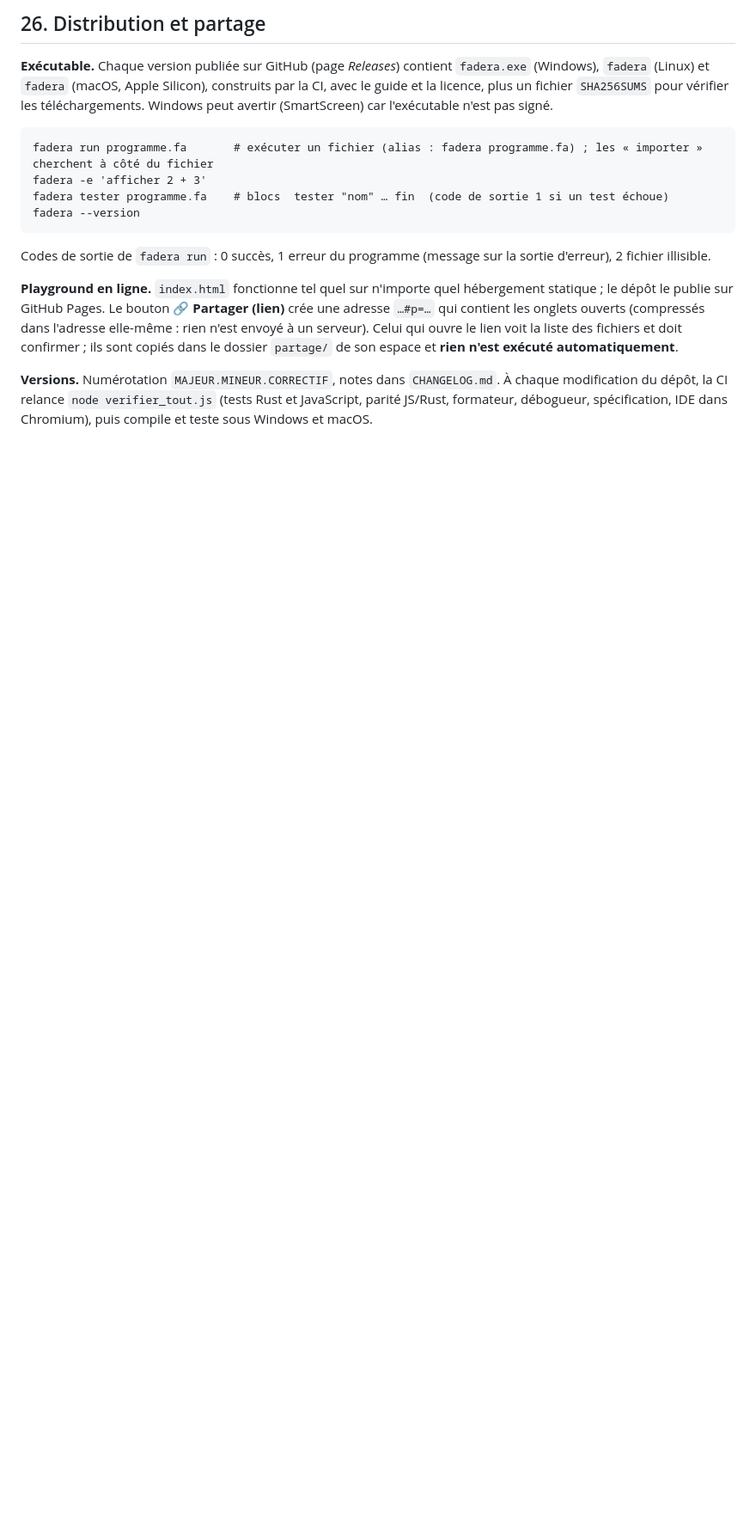
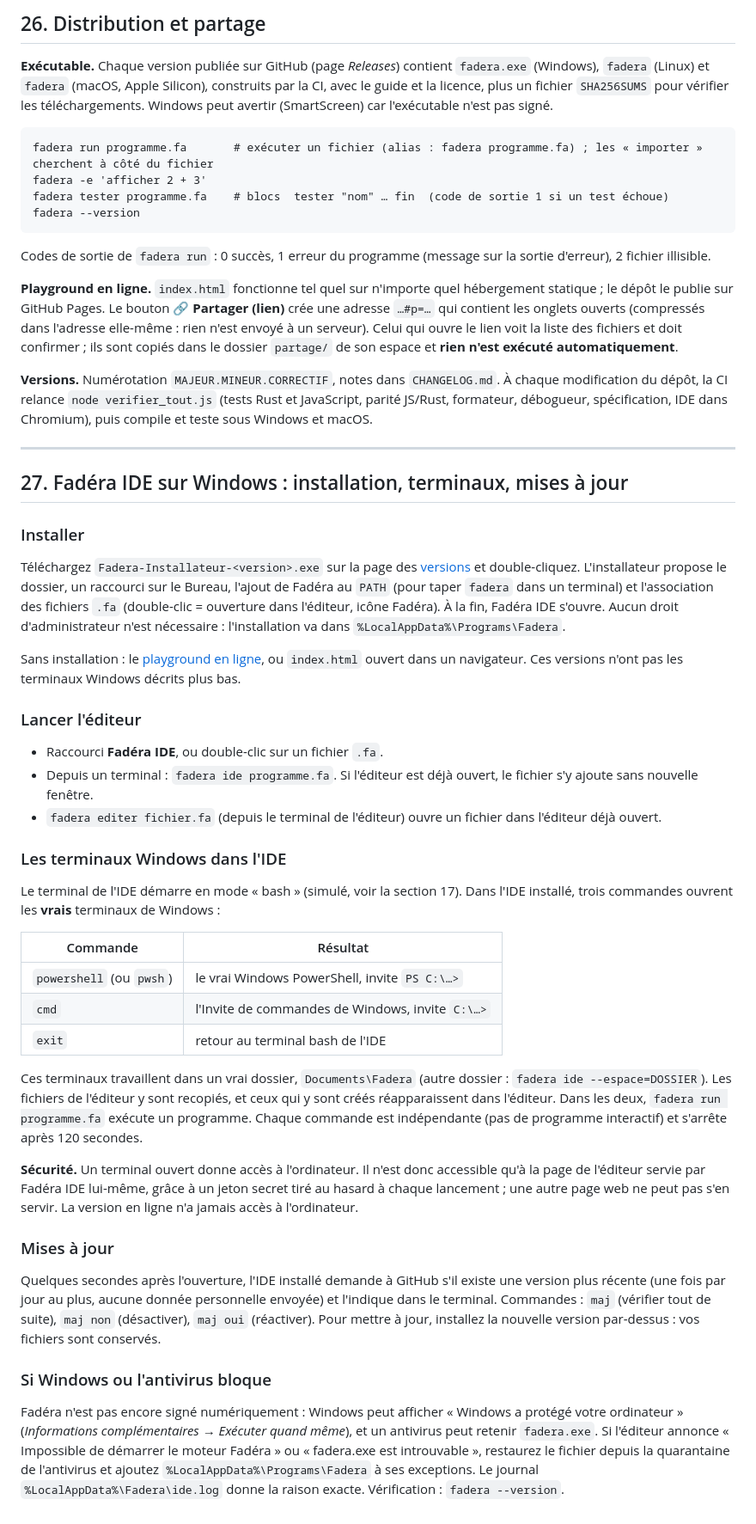
Before and after one commit to Faderaseny/fadera, a Markdown page: GUIDE_FADERA.md, the part around one of its changes. Shown at 86% size. GitHub-like rendering; blank space fills up the shorter version.

Commit message:
Guide : section Fadéra IDE sur Windows

```diff
--- a/GUIDE_FADERA.md
+++ b/GUIDE_FADERA.md
@@ -1333,3 +1334,36 @@ Codes de sortie de `fadera run` : 0 succès, 1 erreur du programme (message sur
 **Playground en ligne.** `index.html` fonctionne tel quel sur n'importe quel hébergement statique ; le dépôt le publie sur GitHub Pages. Le bouton **🔗 Partager (lien)** crée une adresse `…#p=…` qui contient les onglets ouverts (compressés dans l'adresse elle-même : rien n'est envoyé à un serveur). Celui qui ouvre le lien voit la liste des fichiers et doit confirmer ; ils sont copiés dans le dossier `partage/` de son espace et **rien n'est exécuté automatiquement**.
 
 **Versions.** Numérotation `MAJEUR.MINEUR.CORRECTIF`, notes dans `CHANGELOG.md`. À chaque modification du dépôt, la CI relance `node verifier_tout.js` (tests Rust et JavaScript, parité JS/Rust, formateur, débogueur, spécification, IDE dans Chromium), puis compile et teste sous Windows et macOS.
+
+---
+
+## 27. Fadéra IDE sur Windows : installation, terminaux, mises à jour
+
+### Installer
+Téléchargez `Fadera-Installateur-<version>.exe` sur la page des [versions](https://github.com/Faderaseny/fadera/releases/latest) et double-cliquez. L'installateur propose le dossier, un raccourci sur le Bureau, l'ajout de Fadéra au `PATH` (pour taper `fadera` dans un terminal) et l'association des fichiers `.fa` (double-clic = ouverture dans l'éditeur, icône Fadéra). À la fin, Fadéra IDE s'ouvre. Aucun droit d'administrateur n'est nécessaire : l'installation va dans `%LocalAppData%\Programs\Fadera`.
+
+Sans installation : le [playground en ligne](https://faderaseny.github.io/fadera/), ou `index.html` ouvert dans un navigateur. Ces versions n'ont pas les terminaux Windows décrits plus bas.
+
+### Lancer l'éditeur
+- Raccourci **Fadéra IDE**, ou double-clic sur un fichier `.fa`.
+- Depuis un terminal : `fadera ide programme.fa`. Si l'éditeur est déjà ouvert, le fichier s'y ajoute sans nouvelle fenêtre.
+- `fadera editer fichier.fa` (depuis le terminal de l'éditeur) ouvre un fichier dans l'éditeur déjà ouvert.
+
+### Les terminaux Windows dans l'IDE
+Le terminal de l'IDE démarre en mode « bash » (simulé, voir la section 17). Dans l'IDE installé, trois commandes ouvrent les **vrais** terminaux de Windows :
+
+| Commande | Résultat |
+|---|---|
+| `powershell` (ou `pwsh`) | le vrai Windows PowerShell, invite `PS C:\…>` |
+| `cmd` | l'Invite de commandes de Windows, invite `C:\…>` |
+| `exit` | retour au terminal bash de l'IDE |
+
+Ces terminaux travaillent dans un vrai dossier, `Documents\Fadera` (autre dossier : `fadera ide --espace=DOSSIER`). Les fichiers de l'éditeur y sont recopiés, et ceux qui y sont créés réapparaissent dans l'éditeur. Dans les deux, `fadera run programme.fa` exécute un programme. Chaque commande est indépendante (pas de programme interactif) et s'arrête après 120 secondes.
+
+**Sécurité.** Un terminal ouvert donne accès à l'ordinateur. Il n'est donc accessible qu'à la page de l'éditeur servie par Fadéra IDE lui-même, grâce à un jeton secret tiré au hasard à chaque lancement ; une autre page web ne peut pas s'en servir. La version en ligne n'a jamais accès à l'ordinateur.
+
+### Mises à jour
+Quelques secondes après l'ouverture, l'IDE installé demande à GitHub s'il existe une version plus récente (une fois par jour au plus, aucune donnée personnelle envoyée) et l'indique dans le terminal. Commandes : `maj` (vérifier tout de suite), `maj non` (désactiver), `maj oui` (réactiver). Pour mettre à jour, installez la nouvelle version par-dessus : vos fichiers sont conservés.
+
+### Si Windows ou l'antivirus bloque
+Fadéra n'est pas encore signé numériquement : Windows peut afficher « Windows a protégé votre ordinateur » (*Informations complémentaires → Exécuter quand même*), et un antivirus peut retenir `fadera.exe`. Si l'éditeur annonce « Impossible de démarrer le moteur Fadéra » ou « fadera.exe est introuvable », restaurez le fichier depuis la quarantaine de l'antivirus et ajoutez `%LocalAppData%\Programs\Fadera` à ses exceptions. Le journal `%LocalAppData%\Fadera\ide.log` donne la raison exacte. Vérification : `fadera --version`.
```
Also changed, not shown: other parts of GUIDE_FADERA.md (+1 -0 lines), CHANGELOG.md (+2 -1 lines).
